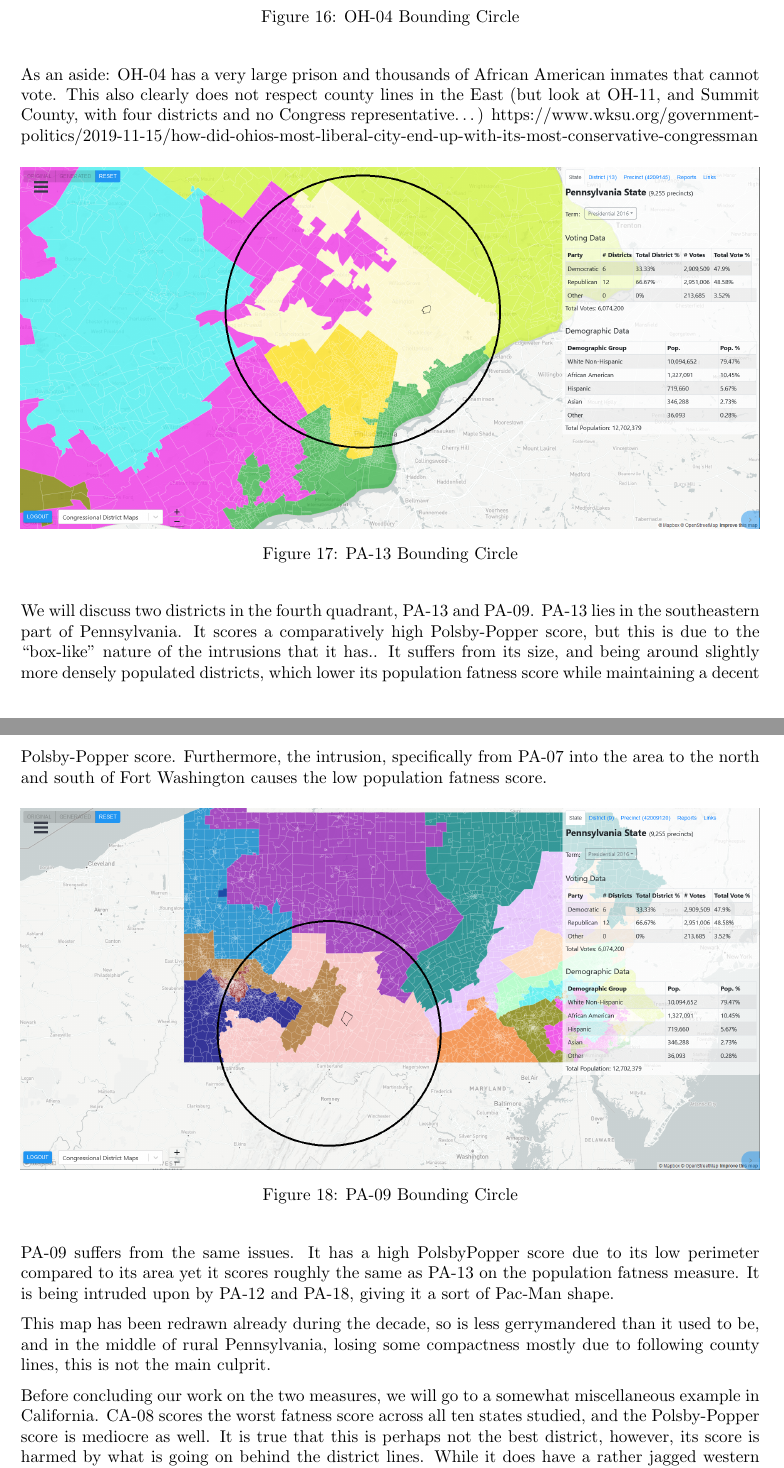
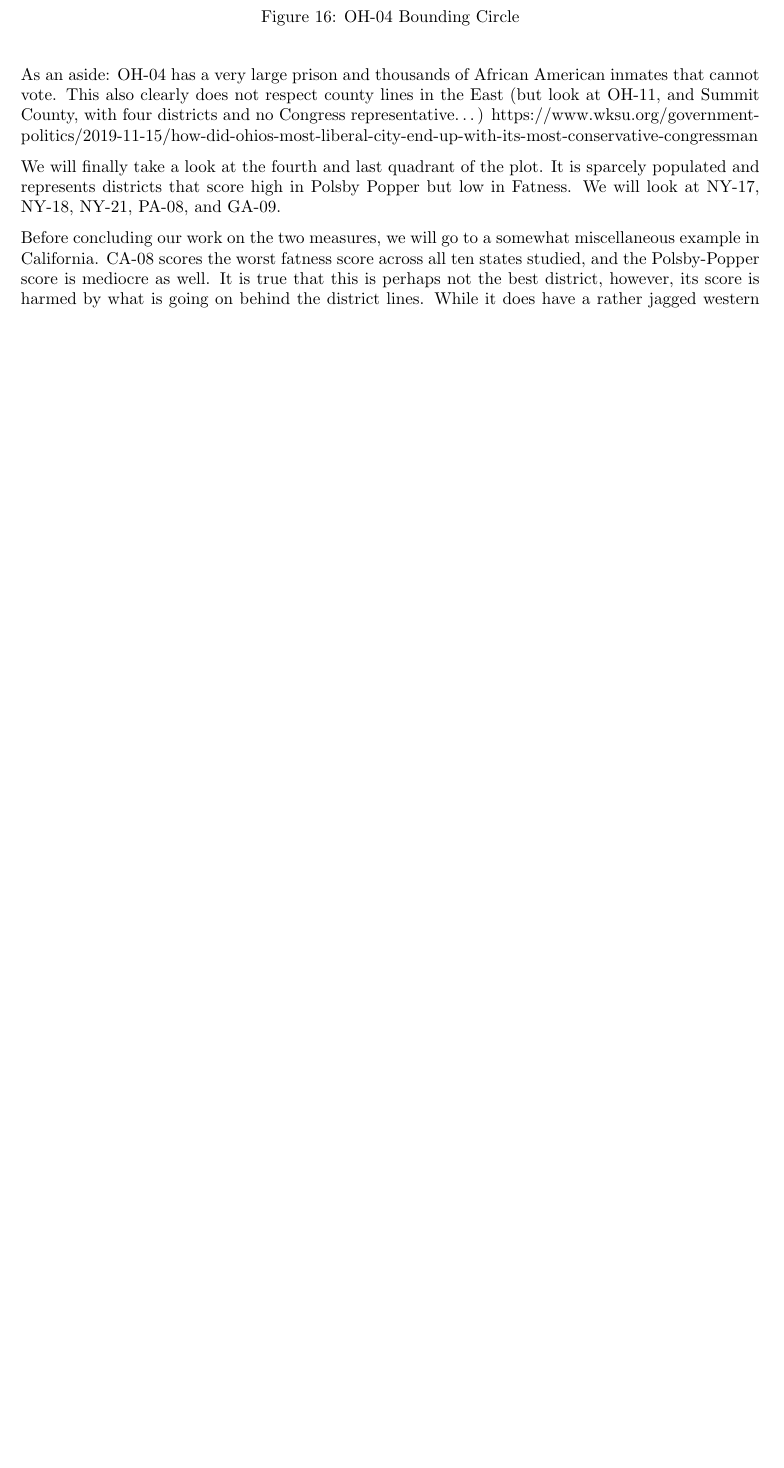
Before and after one commit to kong0716/political-fatness-report, a LaTeX document (report/report.tex): two parts of pages 13 and 14 of 15 before the commit and part of page 13 of 14 after it, the two joined at a grey line, cut so that both start at the same text, the shorter picture padded with empty space. Compiled offline with pdfLaTeX.

Commit message:
Started on what to write for fourth quadrant

```diff
--- a/report/report.tex
+++ b/report/report.tex
@@ -201,24 +202,7 @@ OH-06 is a good example of this: it covers all of Southeast Ohio, but is unneces
 As an aside: OH-04 has a very large prison and thousands of African American inmates that cannot vote. This also clearly does not respect county lines in the East (but look at OH-11, and Summit County, with four districts and no Congress representative…)
 https://www.wksu.org/government-politics/2019-11-15/how-did-ohios-most-liberal-city-end-up-with-its-most-conservative-congressman
 
-\begin{figure}[H]
-	\includegraphics[width=\linewidth]{./figures/PA-13-BoundingCircle.png}
-	\caption{PA-13 Bounding Circle}
-	\label{fig:pa13boundingCircle}
-\end{figure}
-
-We will discuss two districts in the fourth quadrant, PA-13 and PA-09. PA-13 lies in the southeastern part of Pennsylvania. It scores a comparatively high Polsby-Popper score, but this is due to the “box-like” nature of  the intrusions that it has.. It suffers from its size, and being around slightly more densely populated districts, which lower its population fatness score while maintaining a decent Polsby-Popper score. Furthermore, the intrusion, specifically from PA-07 into the area to the north and south of Fort Washington causes the low population fatness score.
-
-\begin{figure}[H]
-	\includegraphics[width=\linewidth]{./figures/PA-09-BoundingCircle.png}
-	\caption{PA-09 Bounding Circle}
-	\label{fig:pa09boundingCircle}
-\end{figure}
-
-PA-09 suffers from the same issues. It has a high PolsbyPopper score due to its low perimeter compared to its area yet it scores roughly the same as PA-13 on the population fatness measure. It is being intruded upon by PA-12 and PA-18, giving it a sort of Pac-Man shape.
-
-This map has been redrawn already during the decade, so is less gerrymandered than it used to be, and in the middle of rural Pennsylvania, losing some compactness mostly due to following county lines, this is not the main culprit.
-
+We will finally take a look at the fourth and last quadrant of the plot. It is sparcely populated and represents districts that score high in Polsby Popper but low in Fatness. We will look at NY-17, NY-18, NY-21, PA-08, and GA-09.
 
 Before concluding our work on the two measures, we will go to a somewhat miscellaneous example in California. CA-08 scores the worst fatness score across all ten states studied, and the Polsby-Popper score is mediocre as well. It is true that this is perhaps not the best district, however, its score is harmed by what is going on behind the district lines. While it does have a rather jagged western boundary and a rather long rectilinear shape, the fatness score is deserving of the deeper analysis. It is no coincidence that the worst fatness measure is in the most populous state, and specifically, one with both very densely and sparsely populated areas. The diameter of the bounding circle of this large district is almost the northeast border of the district - this means that besides northern California and the Bay Area, virtually all of California is within that bounding circle. The fatness score is close to 0.025, which would indicate that about a fortieth of the bounding circle population is within the district: this means there are about forty districts inside of this circle (note that since we do not consider populations outside of the state, this would be impossible in any other state)!
 
```
Also changed, not shown: report/report.tex (1 more changed lines).
